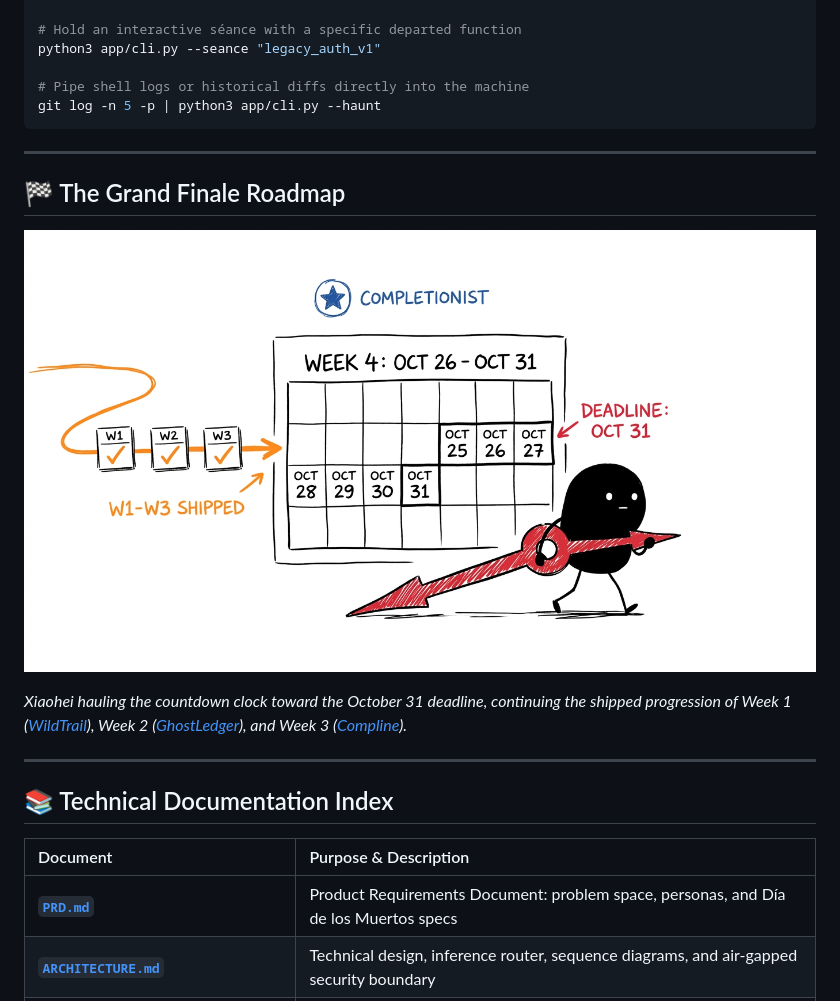
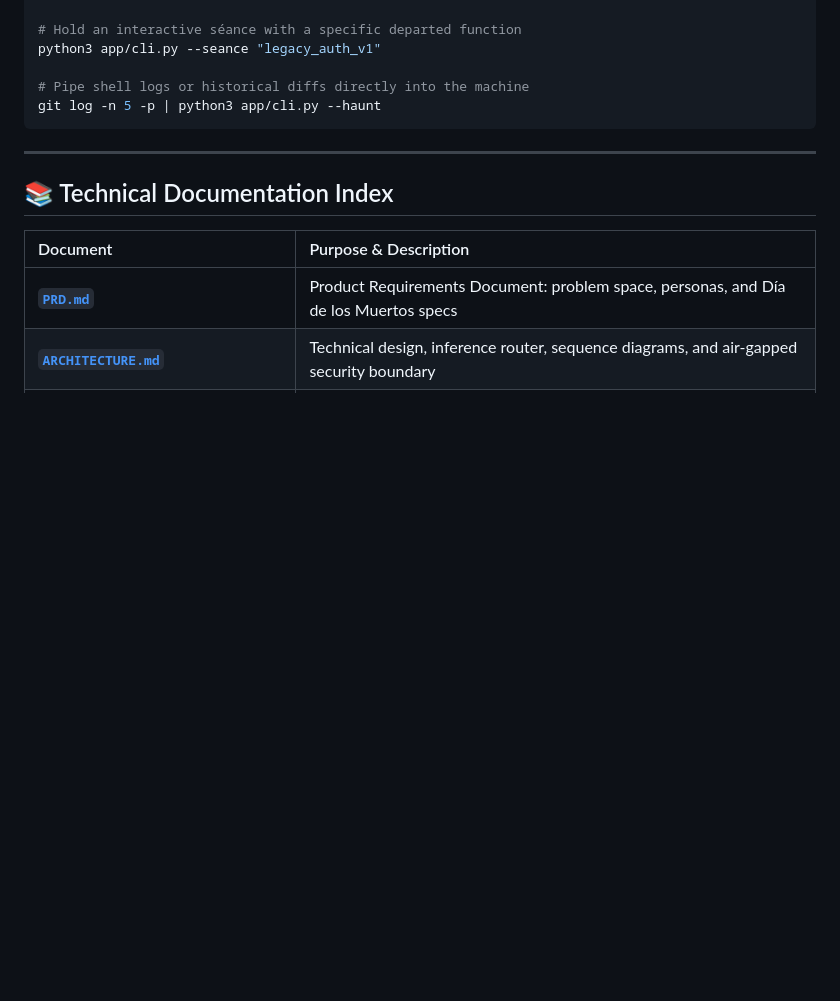
Before and after one commit to XiaoArnav/necrogit, a Markdown page: README.md, the part around the change. GitHub-like rendering; blank space fills up the shorter version.

Commit message:
docs: streamline README by removing internal sprint roadmap

```diff
--- a/README.md
+++ b/README.md
@@ -154,14 +154,6 @@ git log -n 5 -p | python3 app/cli.py --haunt
 
 ---
 
-## 🏁 The Grand Finale Roadmap
-
-![Week 4 Grand Finale Sprint Roadmap](assets/01-week4-roadmap-xiaohei.jpg)
-
-*Xiaohei hauling the countdown clock toward the October 31 deadline, continuing the shipped progression of Week 1 ([WildTrail](https://github.com/XiaoArnav/wildtrail)), Week 2 ([GhostLedger](https://github.com/XiaoArnav/ghostledger)), and Week 3 ([Compline](https://github.com/XiaoArnav/complineapp)).*
-
----
-
 ## 📚 Technical Documentation Index
 
 | Document | Purpose & Description |
```
